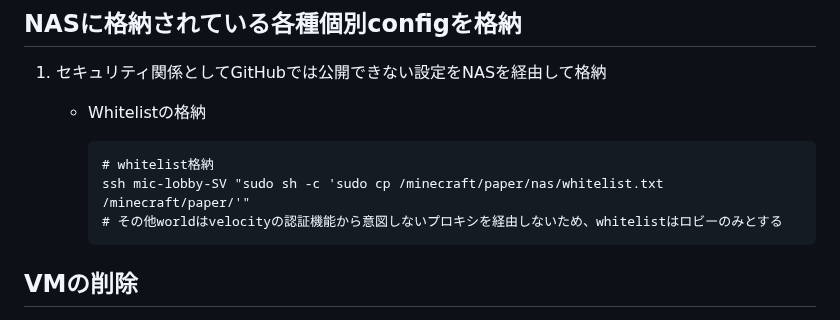
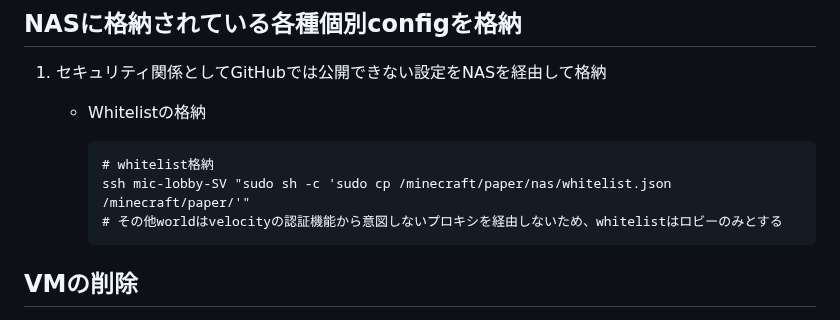
Before and after one commit to maron-gt123/k8s-setup-for-proxmox, a Markdown page: minecraft/README.md, the part around the change. GitHub-like rendering.

```diff
--- a/minecraft/README.md
+++ b/minecraft/README.md
@@ -104,7 +104,7 @@ Minecraft Server開始に必要な初回セットアップ方法
     + Whitelistの格納
 
           # whitelist格納
-          ssh mic-lobby-SV "sudo sh -c 'sudo cp /minecraft/paper/nas/whitelist.txt /minecraft/paper/'"
+          ssh mic-lobby-SV "sudo sh -c 'sudo cp /minecraft/paper/nas/whitelist.json /minecraft/paper/'"
           # その他worldはvelocityの認証機能から意図しないプロキシを経由しないため、whitelistはロビーのみとする
 
 ## VMの削除
```
